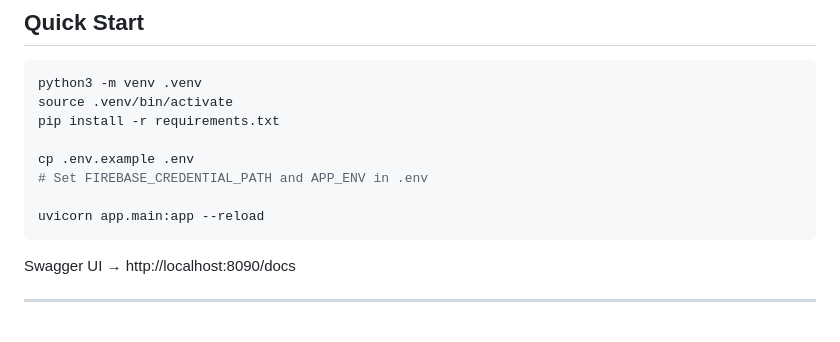
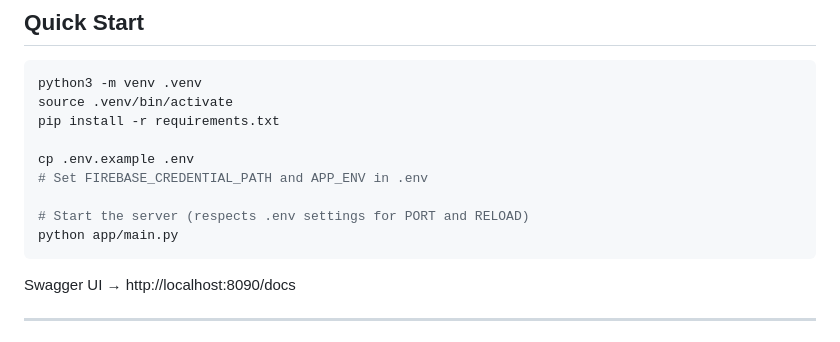
Before and after one commit to Rohanfree/AIVoiceAgent, a Markdown page: README.md, the part around the change. Drawn GitHub-style.

Commit message:
docs: update development command to use config-aware python entry point

````diff
--- a/README.md
+++ b/README.md
@@ -44,7 +44,8 @@ pip install -r requirements.txt
 cp .env.example .env
 # Set FIREBASE_CREDENTIAL_PATH and APP_ENV in .env
 
-uvicorn app.main:app --reload
+# Start the server (respects .env settings for PORT and RELOAD)
+python app/main.py
 ```
 
 Swagger UI → http://localhost:8090/docs
````
